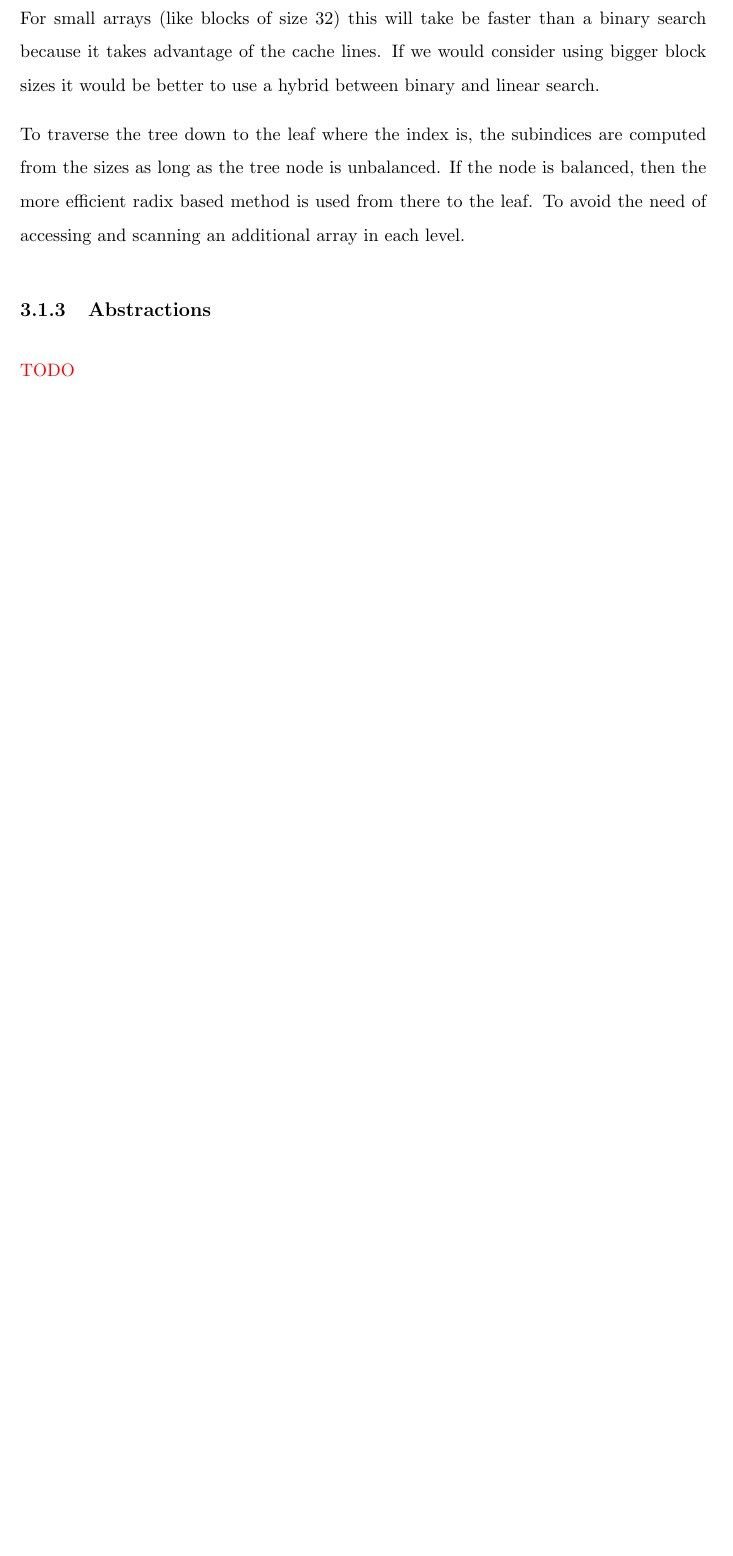
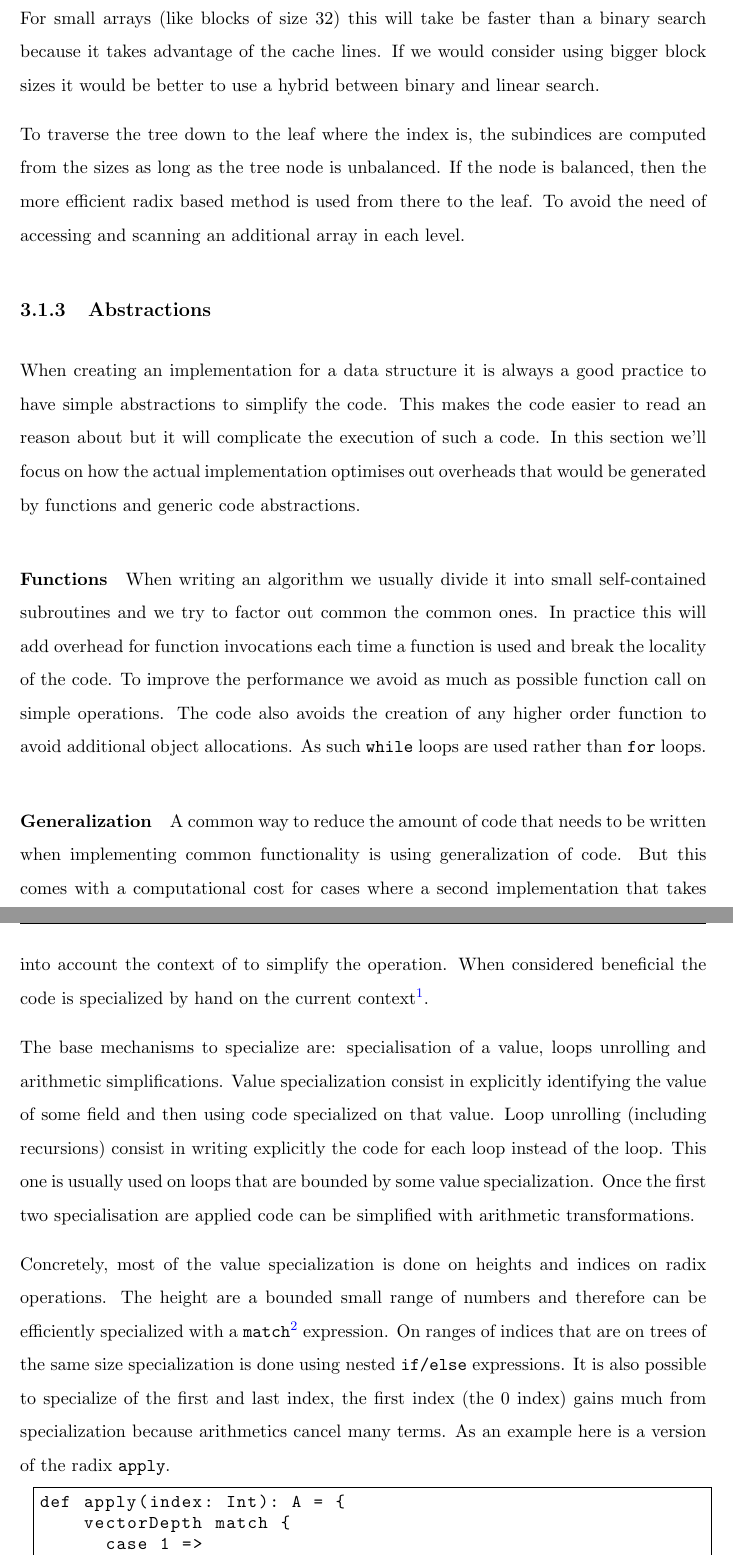
Before and after one commit to nicolasstucki/scala-rrb-vector-thesis, a LaTeX thesis (main.tex, which reads Chapters/3_Optimizations.tex): part of page 28 of 51 before the commit and two parts of pages 29 and 30 of 54 after it, the two joined at a grey line, cut so that both start at the same text, the shorter picture padded with empty space. The pictures show the PDF file main.pdf that the author committed with the source.

Commit message:
Wrote abstractions section

```diff
--- a/Chapters/3_Optimizations.tex
+++ b/Chapters/3_Optimizations.tex
@@ -88,8 +88,28 @@ To traverse the tree down to the leaf where the index is, the subindices are com
 %-----------------------------------
 
 \subsection{Abstractions}
-% function calls
-% generic code vs specialized code
-% expanded code
+When creating an implementation for a data structure it is always a good practice to have simple abstractions to simplify the code. This makes the code easier to read an reason about but it will complicate the execution of such a code. In this section we'll focus on how the actual implementation optimises out overheads that would be generated by functions and generic code abstractions.
+
+% functions
+\paragraph{Functions} When writing an algorithm we usually divide it into small self-contained subroutines and we try to factor out common the common ones. In practice this will add overhead for function invocations each time a function is used and break the locality of the code. To improve the performance we avoid as much as possible function call on simple operations. The code also avoids the creation of any higher order function to avoid additional object allocations. As such \texttt{while} loops are used rather than \texttt{for} loops.
+
+%-----------------------------
+
+\paragraph{Generalization}
+A common way to reduce the amount of code that needs to be written when implementing common functionality is using generalization of code. But this comes with a computational cost for cases where a second implementation that takes into account the context of to simplify the operation. When considered beneficial the code is specialized by hand on the current context\footnote{This is specialisation on values not on types}.
+
+% generic code vs specialized code (specialized values, expanded loops)
+The base mechanisms to specialize are: specialisation of a value, loops unrolling and arithmetic simplifications. Value specialization consist in explicitly identifying the value of some field and then using code specialized on that value. Loop unrolling (including recursions) consist in writing explicitly the code for each loop instead of the loop. This one is usually used on loops that are bounded by some value specialization. Once the first two specialisation are applied code can be simplified with arithmetic transformations.
+
 % example with simple expanded get operation (show expansion and specialisation)
-\color{red} TODO \color{black}
+Concretely, most of the value specialization is done on heights and indices on radix operations. The height are a bounded small range of numbers and therefore can be efficiently specialized with a \texttt{match}\footnote{All \texttt{match} expressions used in this specialization get compiled to \texttt{tableswitch} bytecode instruction.} expression. On ranges of indices that are on trees of the same size specialization is done using nested \texttt{if/else} expressions. It is also possible to specialize of the first and last index, the first index (the 0 index) gains much from specialization because arithmetics cancel many terms. As an example here is a version of the radix \texttt{apply}.
+
+\begin{lstlisting}[frame=single]
+def apply(index: Int): A = {
+    vectorDepth match {
+      case 1 =>
+        vectorRoot(indexInNode & 31)
+      case 2 =>
+        val node1 = vectorRoot((indexInNode>>5) & 31)
+        node1(indexInNode & 31)
+      case 3 =>
@@ -95,0 +119,5 @@ To traverse the tree down to the leaf where the index is, the subindices are com
+      case 4 =>
+        ...
+    }
+  }
+\end{lstlisting}
@@ -96,3 +136,7 @@ To traverse the tree down to the leaf where the index is, the subindices are com
+\end{lstlisting}
+Removing the need for any additional arithmetic operation. The actual implementation differs from this one because it also aims to take advantage of displays (see \ref{sec:Displays}) to avoid starting from the root in some cases.
+
+In relaxed radix operation the loop unrolling is usually avoided because in those methods the amount of nodes traversed can't be known in advance. But will invoke specialized versions of the code as soon as it finds a node on which it is possible. For a perfectly balanced RRB-Tree that node is to root, and hence the performance for such vectors is similar to the one for an RB-Tree.
 
 %----------------------------------------------------------------------------------------
 %	SECTION - Displays
```
Also changed, not shown: main.pdf, Chapters/3_Optimizations.tex (17 more changed lines), 6 other files.
